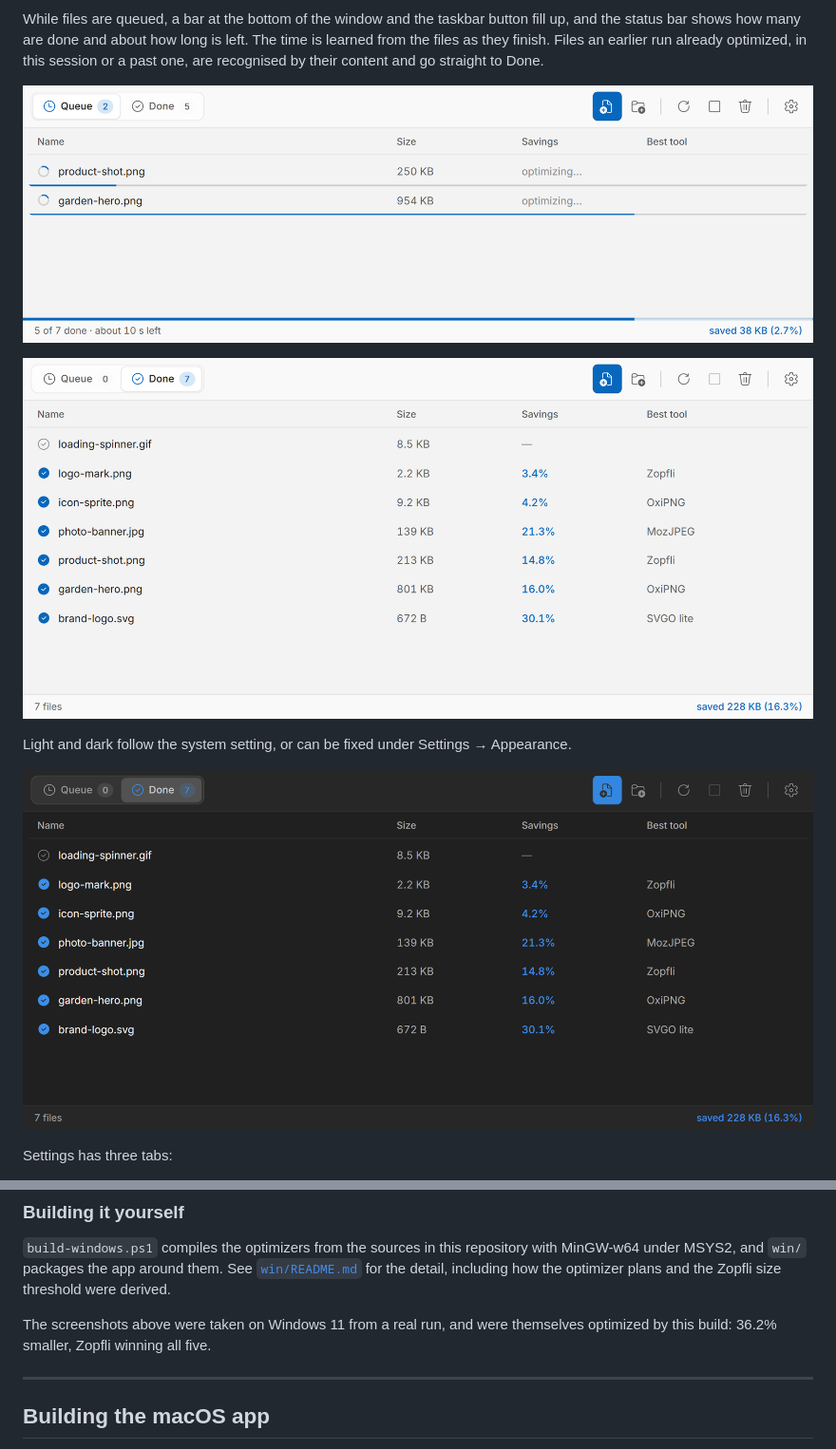
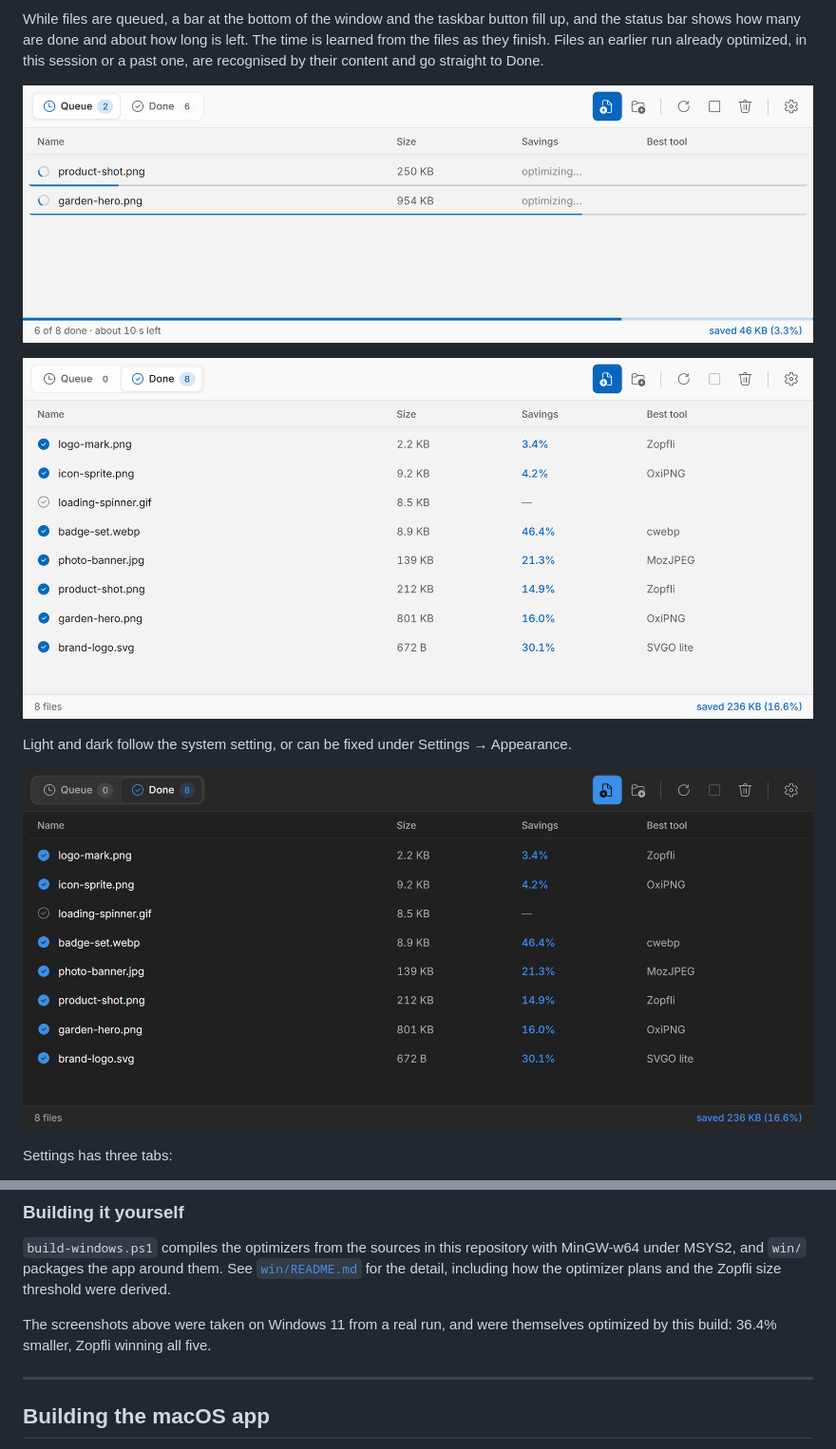
Before and after one commit to carlhauser/imageoptim-windows, a Markdown page: README.md, 2 parts joined by grey strips. Shown at 95% size. Rendered like a GitHub page; pictures changed too: docs/screenshots/progress-light.png, docs/screenshots/results-dark.png, docs/screenshots/results-light.png.

Commit message:
Retake the screenshots with a WebP file in the list
The results now include a lossless WebP that cwebp makes 46.4% smaller.
The five screenshots, optimized by this build, come out 36.4% smaller.

```diff
--- a/README.md
+++ b/README.md
@@ -93,7 +93,7 @@ with MinGW-w64 under MSYS2, and `win/` packages the app around them. See
 plans and the Zopfli size threshold were derived.
 
 The screenshots above were taken on Windows 11 from a real run, and were
-themselves optimized by this build: 36.2% smaller, Zopfli winning all five.
+themselves optimized by this build: 36.4% smaller, Zopfli winning all five.
 
 ---
 
```
Also changed, not shown: docs/screenshots/settings-appearance-light.png, docs/screenshots/settings-dark.png.
